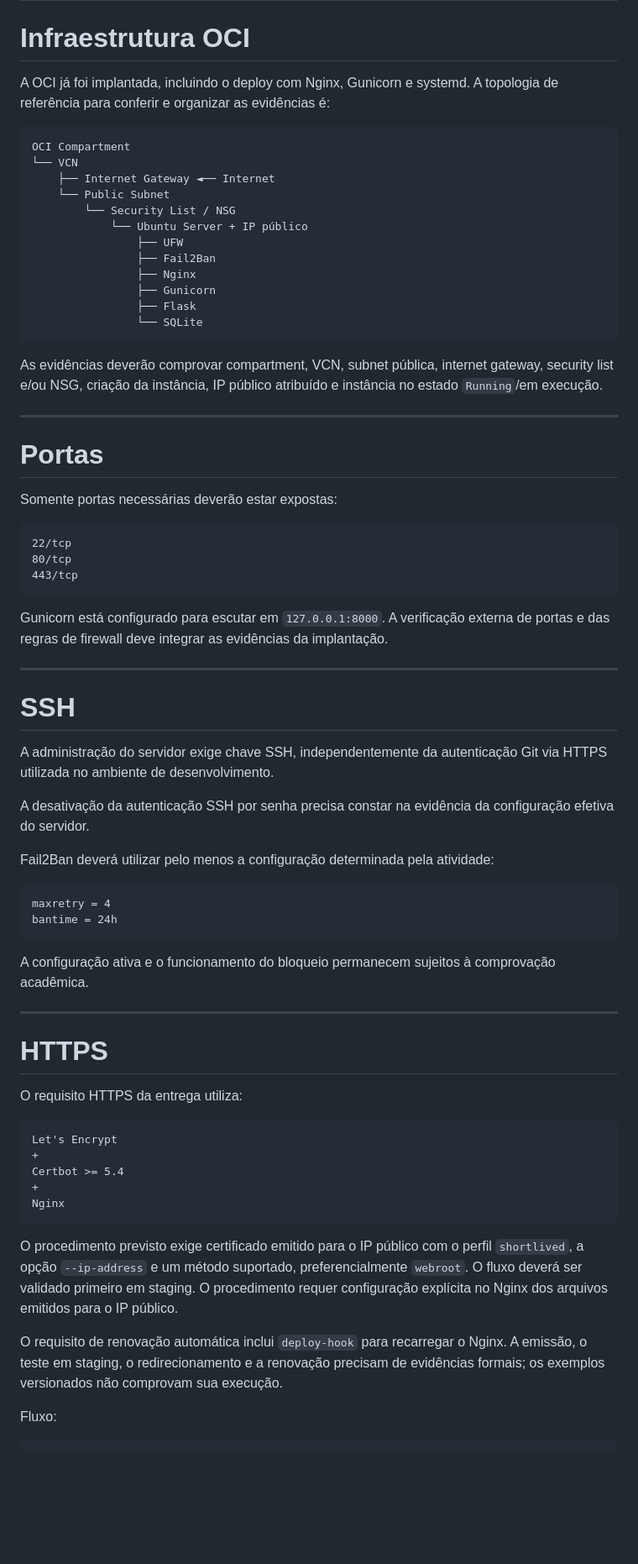
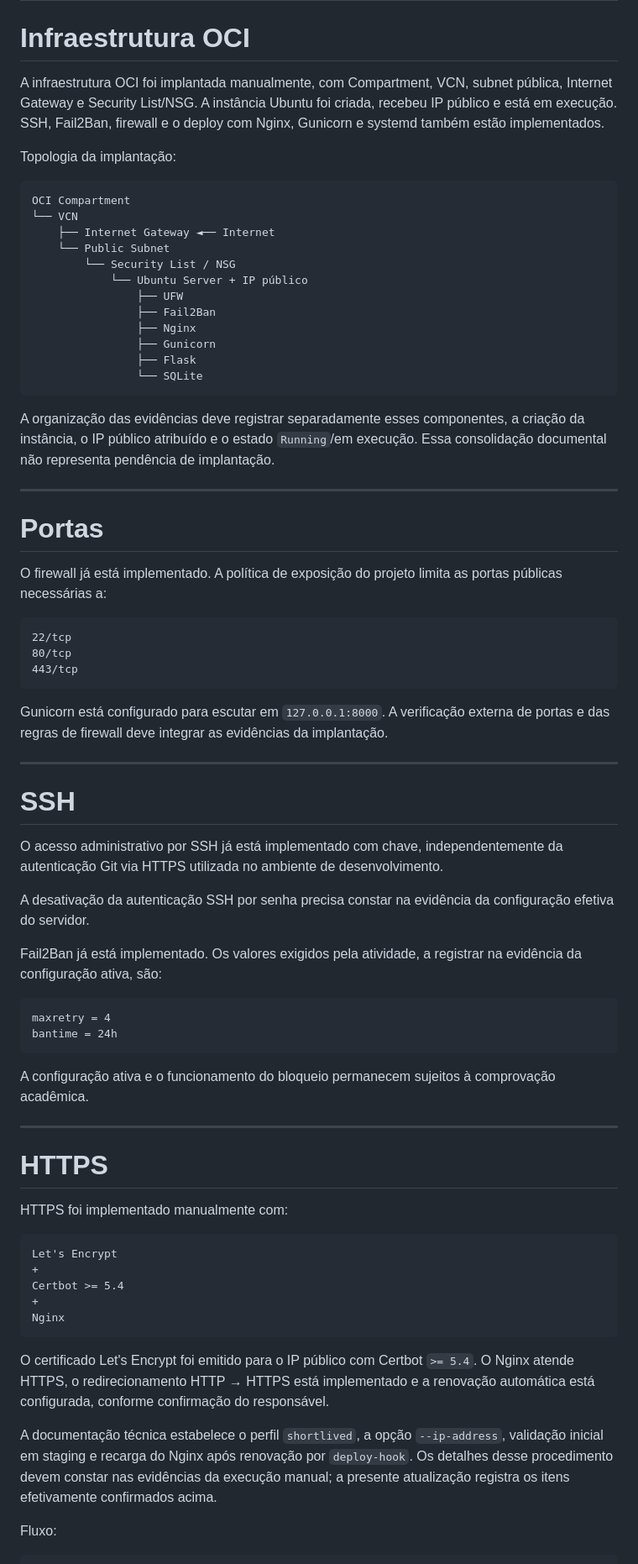
Before and after one commit to rodrigopneves/InfraManager, a Markdown page: README.md, the part around one of its changes. Shown at 84% size. Rendered like a GitHub page; blank space fills up the shorter version.

Commit message:
docs: atualiza validacoes finais de infraestrutura e seguranca

````diff
--- a/README.md
+++ b/README.md
@@ -767,8 +767,12 @@ inframanager/
 
 # Infraestrutura OCI
 
-A OCI já foi implantada, incluindo o deploy com Nginx, Gunicorn e systemd.
-A topologia de referência para conferir e organizar as evidências é:
+A infraestrutura OCI foi implantada manualmente, com Compartment, VCN, subnet
+pública, Internet Gateway e Security List/NSG. A instância Ubuntu foi criada,
+recebeu IP público e está em execução. SSH, Fail2Ban, firewall e o deploy com
+Nginx, Gunicorn e systemd também estão implementados.
+
+Topologia da implantação:
 
 ```text
 OCI Compartment
@@ -785,13 +789,16 @@ OCI Compartment
                 └── SQLite
 ```
 
-As evidências deverão comprovar compartment, VCN, subnet pública, internet gateway, security list e/ou NSG, criação da instância, IP público atribuído e instância no estado `Running`/em execução.
+A organização das evidências deve registrar separadamente esses componentes, a
+criação da instância, o IP público atribuído e o estado `Running`/em execução.
+Essa consolidação documental não representa pendência de implantação.
 
 ---
 
 # Portas
 
-Somente portas necessárias deverão estar expostas:
+O firewall já está implementado. A política de exposição do projeto limita as
+portas públicas necessárias a:
 
 ```text
 22/tcp
@@ -806,13 +813,14 @@ de portas e das regras de firewall deve integrar as evidências da implantação
 
 # SSH
 
-A administração do servidor exige chave SSH, independentemente da autenticação
-Git via HTTPS utilizada no ambiente de desenvolvimento.
+O acesso administrativo por SSH já está implementado com chave, independentemente
+da autenticação Git via HTTPS utilizada no ambiente de desenvolvimento.
 
 A desativação da autenticação SSH por senha precisa constar na evidência da
 configuração efetiva do servidor.
 
-Fail2Ban deverá utilizar pelo menos a configuração determinada pela atividade:
+Fail2Ban já está implementado. Os valores exigidos pela atividade, a registrar
+na evidência da configuração ativa, são:
 
 ```text
 maxretry = 4
@@ -826,7 +834,7 @@ comprovação acadêmica.
 
 # HTTPS
 
-O requisito HTTPS da entrega utiliza:
+HTTPS foi implementado manualmente com:
 
 ```text
 Let's Encrypt
@@ -836,11 +844,14 @@ Certbot >= 5.4
 Nginx
 ```
 
-O procedimento previsto exige certificado emitido para o IP público com o perfil `shortlived`, a opção `--ip-address` e um método suportado, preferencialmente `webroot`. O fluxo deverá ser validado primeiro em staging. O procedimento requer configuração explícita no Nginx dos arquivos emitidos para o IP público.
+O certificado Let's Encrypt foi emitido para o IP público com Certbot `>= 5.4`.
+O Nginx atende HTTPS, o redirecionamento HTTP → HTTPS está implementado e a
+renovação automática está configurada, conforme confirmação do responsável.
 
-O requisito de renovação automática inclui `deploy-hook` para recarregar o Nginx.
-A emissão, o teste em staging, o redirecionamento e a renovação precisam de
-evidências formais; os exemplos versionados não comprovam sua execução.
+A documentação técnica estabelece o perfil `shortlived`, a opção `--ip-address`,
+validação inicial em staging e recarga do Nginx após renovação por `deploy-hook`.
+Os detalhes desse procedimento devem constar nas evidências da execução manual;
+a presente atualização registra os itens efetivamente confirmados acima.
 
 Fluxo:
 
````
Also changed, not shown: other parts of README.md (+51 -37 lines).
